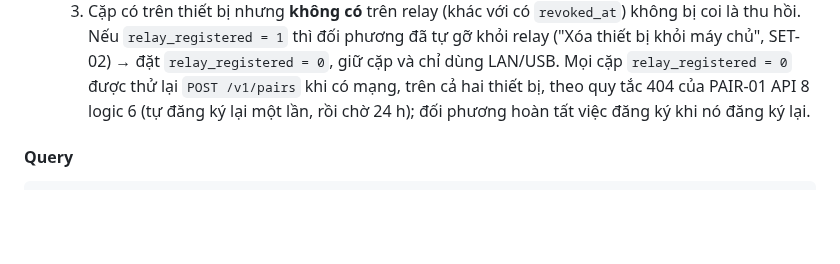
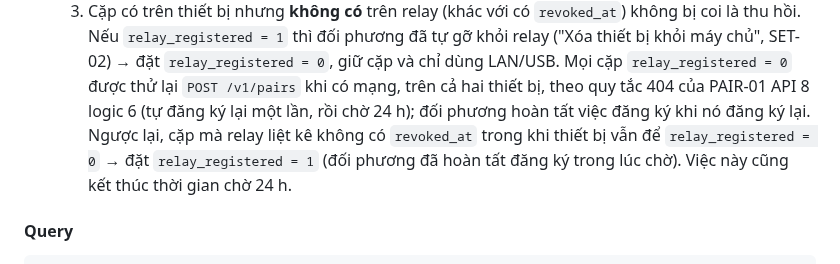
Before and after one commit to HandLive/handlive, a Markdown page: docs/detailed-design/02-pairing.vi.md, the part around the change. Drawn GitHub-style; blank space fills up the shorter version.

Commit message:
docs(spec): mark a pair registered when the relay lists it without revocation
Signed-off-by: Hồ Xuân Dũng <me@hxd.vn>

```diff
--- a/docs/detailed-design/02-pairing.vi.md
+++ b/docs/detailed-design/02-pairing.vi.md
@@ -548,7 +548,9 @@ CONN-01 và SET-02, không phát sinh lời gọi mới.
      chủ", SET-02) → đặt `relay_registered = 0`, giữ cặp và chỉ dùng LAN/USB. Mọi cặp
      `relay_registered = 0` được thử lại `POST /v1/pairs` khi có mạng, trên cả hai thiết bị, theo quy
      tắc 404 của PAIR-01 API 8 logic 6 (tự đăng ký lại một lần, rồi chờ 24 h); đối phương hoàn tất
-     việc đăng ký khi nó đăng ký lại.
+     việc đăng ký khi nó đăng ký lại. Ngược lại, cặp mà relay liệt kê không có `revoked_at` trong khi
+     thiết bị vẫn để `relay_registered = 0` → đặt `relay_registered = 1` (đối phương đã hoàn tất đăng
+     ký trong lúc chờ). Việc này cũng kết thúc thời gian chờ 24 h.
 
 #### Query
 
```
Also changed, not shown: docs/detailed-design/02-pairing.md (+3 -0 lines).
